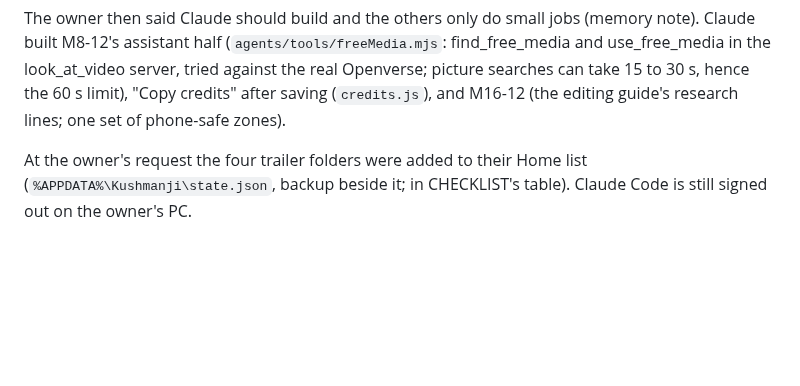
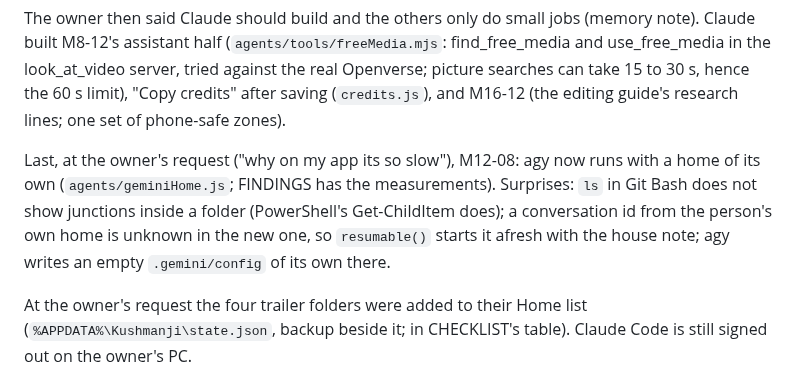
Before and after one commit to webziko/kushmanji, a Markdown page: docs/HANDOFF.md, the part around the change. GitHub-like rendering; blank space fills up the shorter version.

Commit message:
docs: how Gemini got its own home, for the next session (M12-08)
Co-Authored-By: Claude Opus 5.5 <noreply@anthropic.com>

```diff
--- a/docs/HANDOFF.md
+++ b/docs/HANDOFF.md
@@ -46,6 +46,11 @@ The owner then said Claude should build and the others only do small jobs (memor
 assistant half (`agents/tools/freeMedia.mjs`: find_free_media and use_free_media in the look_at_video server,
 tried against the real Openverse; picture searches can take 15 to 30 s, hence the 60 s limit), "Copy credits"
 after saving (`credits.js`), and M16-12 (the editing guide's research lines; one set of phone-safe zones).
+
+Last, at the owner's request ("why on my app its so slow"), M12-08: agy now runs with a home of its own
+(`agents/geminiHome.js`; FINDINGS has the measurements). Surprises: `ls` in Git Bash does not show junctions inside a
+folder (PowerShell's Get-ChildItem does); a conversation id from the person's own home is unknown in the new one,
+so `resumable()` starts it afresh with the house note; agy writes an empty `.gemini/config` of its own there.
 
 At the owner's request the four trailer folders were added to their Home list (`%APPDATA%\Kushmanji\state.json`,
 backup beside it; in CHECKLIST's table). Claude Code is still signed out on the owner's PC.
```
